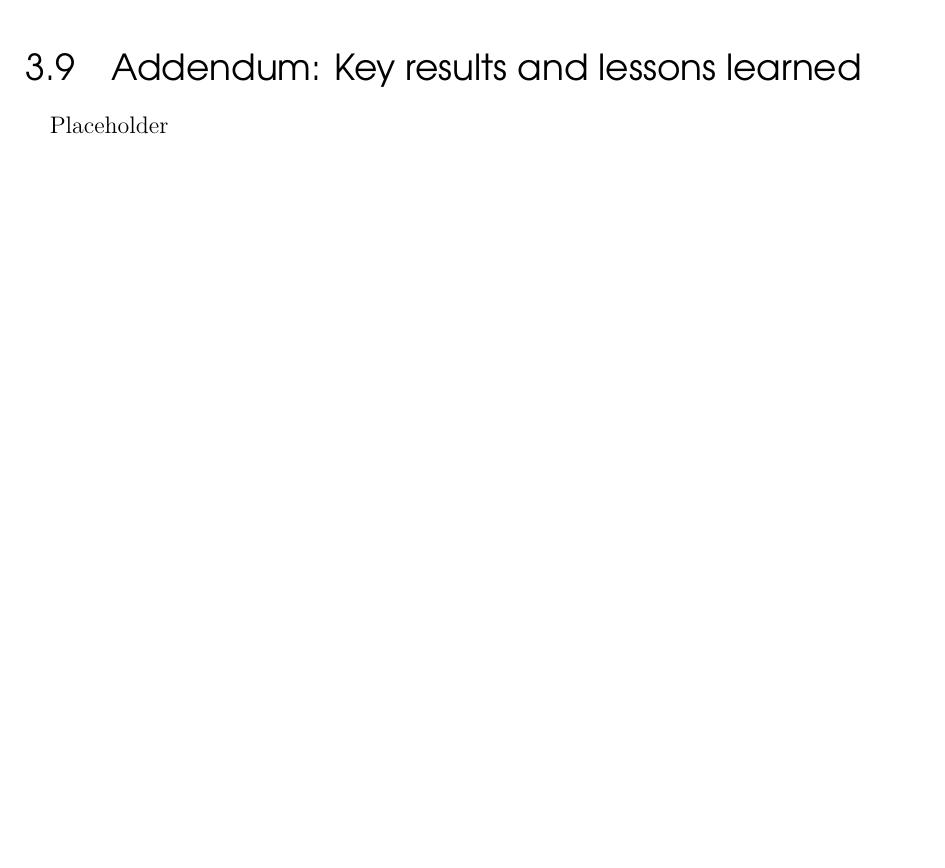
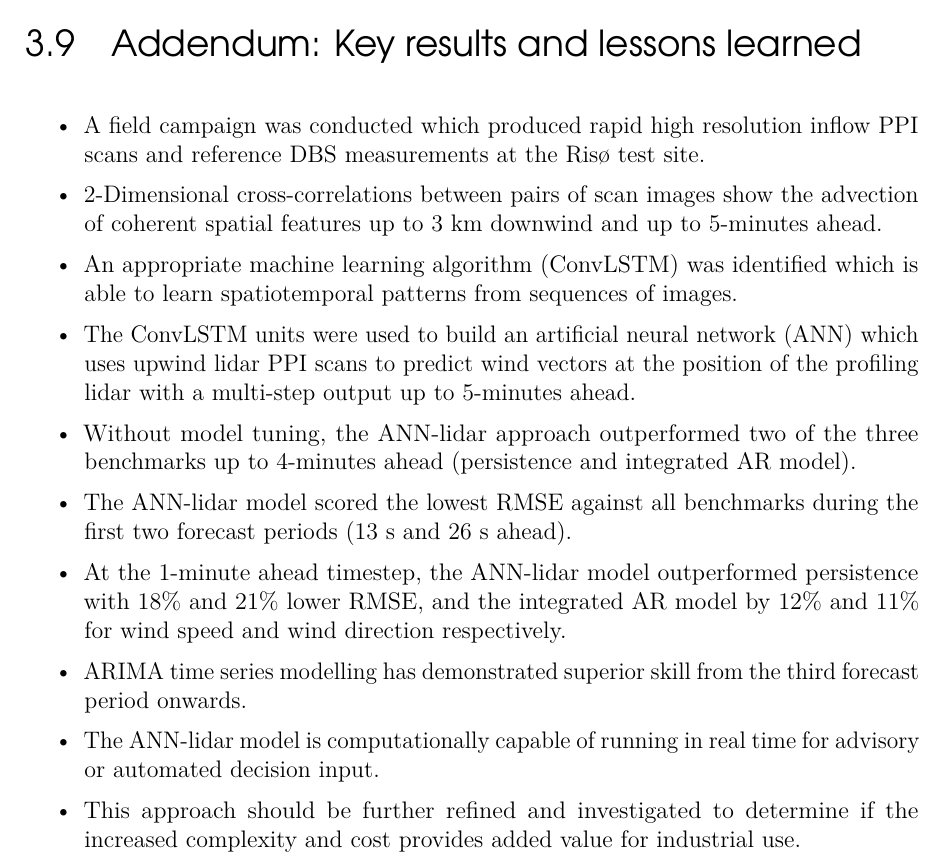
Before and after one commit to elliotsimon/PhD-Thesis, a LaTeX thesis (Thesis.tex, which reads chapters/Ch3_Results.tex): part of page 79 of 88, cut so that both start at the same text, the shorter picture padded with empty space. Compiled offline with pdfLaTeX.

Commit message:
lascar key results done

```diff
--- a/chapters/Ch3_Results.tex
+++ b/chapters/Ch3_Results.tex
@@ -260,5 +260,17 @@ The data set and campaign metadata have been published on DTU's data repository
 \clearpage
 \section{Addendum: Key results and lessons learned}
 \label{sec:lascar_addendum}
+\bigskip
 
-Placeholder
+\begin{itemize}
+    \item A field campaign was conducted which produced rapid high resolution inflow PPI scans and reference DBS measurements at the Ris{\o} test site.
+    \item 2-Dimensional cross-correlations between pairs of scan images show the advection of coherent spatial features up to 3 km downwind and up to 5-minutes ahead.
+    \item An appropriate machine learning algorithm (ConvLSTM) was identified which is able to learn spatiotemporal patterns from sequences of images.
+    \item The ConvLSTM units were used to build an artificial neural network (ANN) which uses upwind lidar PPI scans to predict wind vectors at the position of the profiling lidar with a multi-step output up to 5-minutes ahead.
+    \item Without model tuning, the ANN-lidar approach outperformed two of the three benchmarks up to 4-minutes ahead (persistence and integrated AR model).
+    \item The ANN-lidar model scored the lowest RMSE against all benchmarks during the first two forecast periods (13 s and 26 s ahead).
+    \item At the 1-minute ahead timestep, the ANN-lidar model outperformed persistence with 18\% and 21\% lower RMSE, and the integrated AR model by 12\% and 11\% for wind speed and wind direction respectively.
+    \item ARIMA time series modelling has demonstrated superior skill from the third forecast period onwards.
+    \item The ANN-lidar model is computationally capable of running in real time for advisory or automated decision input.
+    \item This approach should be further refined and investigated to determine if the increased complexity and cost provides added value for industrial use.
+\end{itemize}
```
